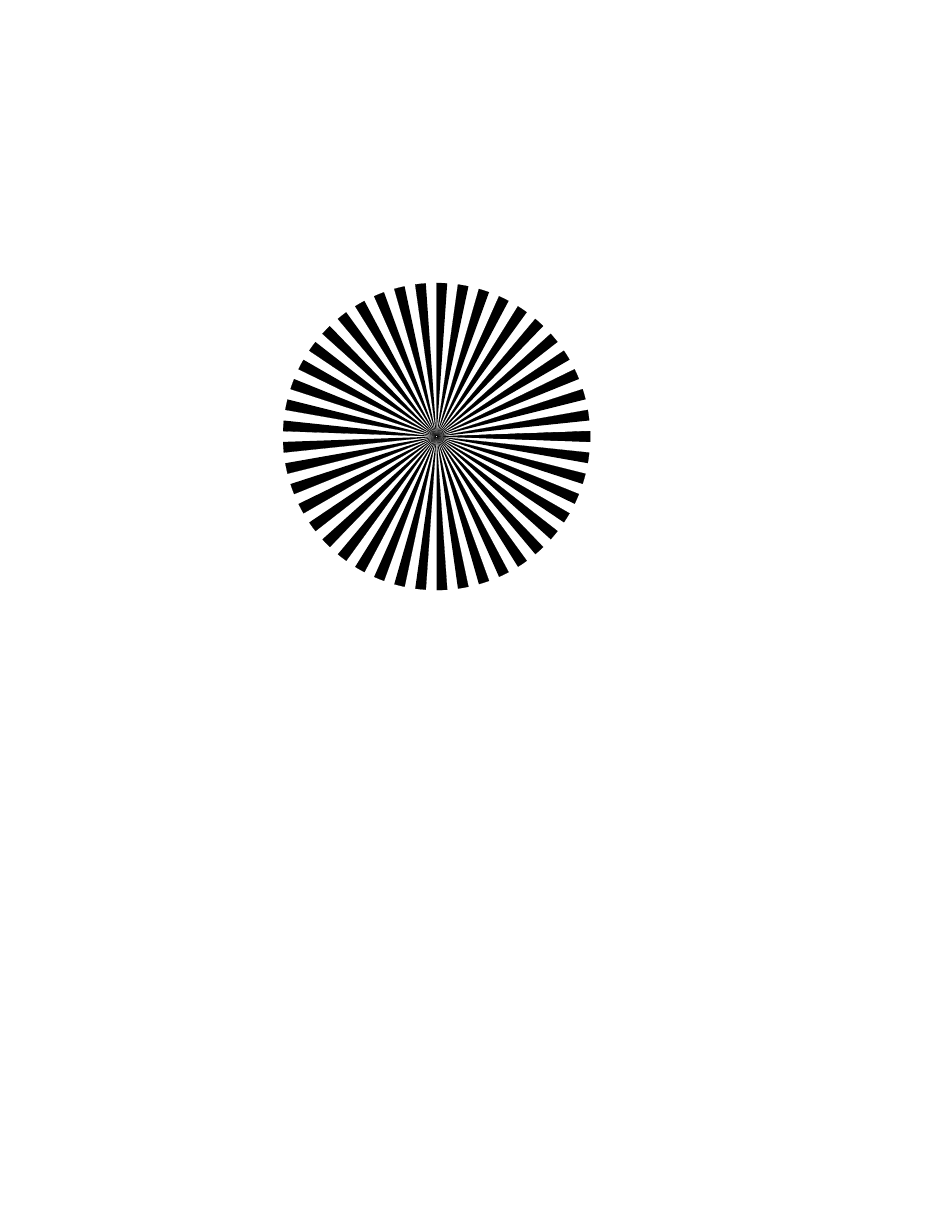
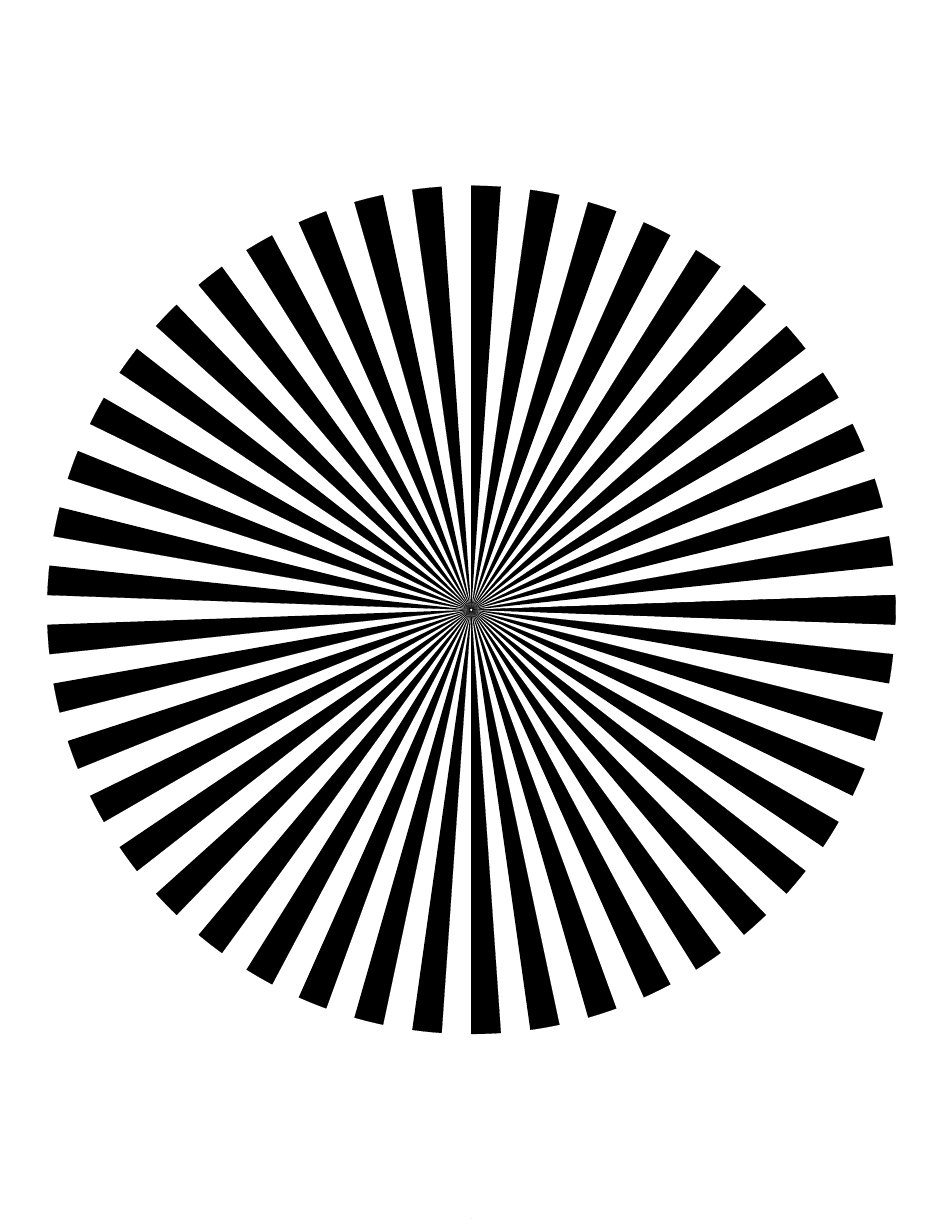
Before and after one commit to teresi/camera_calibration_board, a LaTeX document (siemens/siemens_star.tex): the whole page, the shorter picture padded with empty space. Compiled offline with pdfLaTeX.

Commit message:
add command line input to star
- refactor spoke target / siemens star
- add command line args for paper height/width,
  so the paper size can be variable w/o updating the source
- add config input for number of spokes and spoke radius,
  so this can be variable w/o updating source
- fix issue where center of page wrt tikz/pgf was displaced,
  by using geometry for paper dims instead of setting them directly

```diff
--- a/siemens/siemens_star.tex
+++ b/siemens/siemens_star.tex
@@ -1,15 +1,24 @@
-% Camera calibration board, siemens star
+% siemens star (aka spoke target) focus pattern
 
 % author: Michael Teresi
 
-\documentclass{article}
 
+% NB setting \paperwidth after geometry produced an error
+%    where tikz page center was not actually in center of page
+%    pass options on command line instead and use `current page.center`
+
+
+\documentclass[oneside]{article}
+
+% NB do not set paperwidth, paperheight here b/c they are NOT
+%    overridden by the command line options
 \usepackage[
-	nohead,
-	nofoot,
-	margin=0mm,
-	voffset=0mm,
-	hoffset=0mm
+	ignoreall,
+	hmargin=0pt,
+	vmargin=0pt,
+	noheadfoot,
+	nomarginpar,
+	offset=0pt,
 ]
 {geometry}
 
@@ -32,31 +41,37 @@
 %\def\ptsPerMm{2.845275591}
 \def\ptsPerMm{\convertto{pt}{1mm}}
 
-% user input
-% TODO calculate margin in order to center the circles? (distance from paper edge to circle)
-\setlength{\paperwidth}{200mm}
-\setlength{\paperheight}{200mm}
 
-% number of filled sections in the star
-\newcommand\nSpokes{45}  % MAGIC 45 spokes (8 deg/cycle) is common
-% star radius
-\newcommand\radius{35}
-% percent of radius to skip before drawing
-% some targets have larger deadzones or add a filled circle at the origin
-\newcommand\deadzone{0.005}  % MAGIC depends on your printer resolution
+\begin{document}
 
-\pgfmathsetmacro\angle{180/\nSpokes}  % angle/spoke, the spokes fill *half* the circle
+% provides input variables
+% nSpokes    number of filled sections in the star, aka spoke target, (45)
+% radius     radius in mm of the spokes (45% of pagewidth)
+\IfFileExists{options}{\input{options}}{}
 
-% TODO use convertto instead for dimensions
-\pgfmathsetmacro\paperWmm{\paperwidth/\ptsPerMm}
-\pgfmathsetmacro\paperHmm{\paperheight/\ptsPerMm}
-\pgfmathsetmacro\originX{(\paperWmm/2)}
-\pgfmathsetmacro\originY{-(\paperHmm/2)}
+\ifdefined\nSpokes
+\else
+	\newcommand\nSpokes{45}  % MAGIC 8deg / spoke appears to be common
+\fi
+
+\ifdefined\radius
+\else
+	% MAGIC user prefence, 90 of page with
+	\pgfmathsetmacro\radius{\paperwidth*0.45/\ptsPerMm}
+\fi
 
 
-\begin{document}
-\thispagestyle{empty}
+% draw squares eminating from center
+% usefule for finding center of page / positioning
+%\begin{tikzpicture}[remember picture,overlay]
+%	\begin{scope}[color=gray,line width=1pt]
+%\foreach \shift in {1cm,2cm,3cm,4cm,5cm,6cm,7cm,8cm,9cm,10cm,11cm,12cm,13cm,14cm}
+%	  \draw ([xshift=-\shift,yshift=\shift]current page.center) rectangle ([xshift=\shift,yshift=-\shift]current page.center);
+%	\end{scope}
+%\end{tikzpicture}
 
+
+\pgfmathsetmacro\angle{360.0/2/\nSpokes}  % spokes fill *half* the circle
 \begin{tikzpicture}
 [%
 	x=1mm,
```
Also changed, not shown: siemens/options.tex (added, +11 -0 lines), siemens/Makefile, siemens/siemens_star.tex (17 more changed lines), 1 other file.
